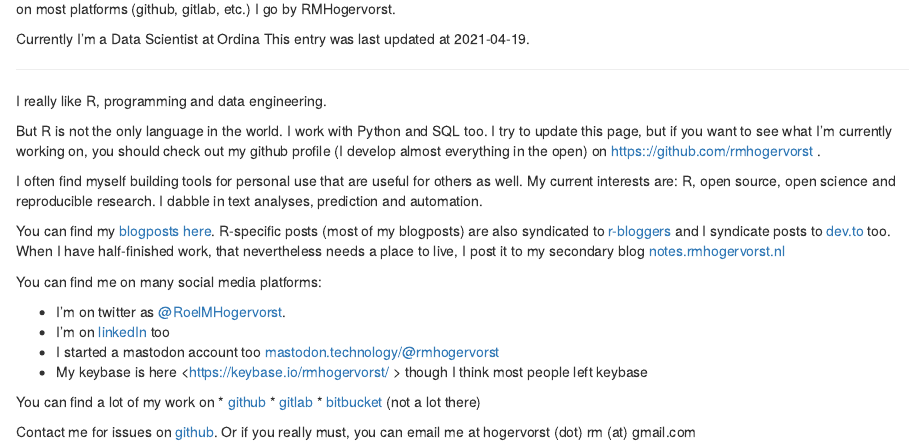
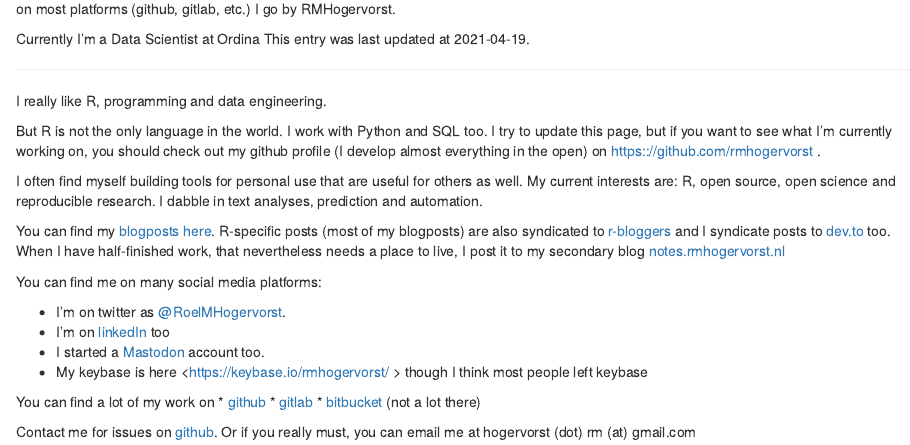
Before and after one commit to RMHogervorst/rmhogervorst.github.io, an R Markdown document (index.Rmd): the page in a window 1100 px wide, from 340 px down. Rendered offline with R 4.5, knitr and Pandoc, with nearby package versions; drawn as R Markdown's standard HTML page in place of the format the file asks for.

Commit message:
changed mastodon link

```diff
--- a/index.Rmd
+++ b/index.Rmd
@@ -47,7 +47,7 @@ You can find me on many social media platforms:
 
 * I'm on twitter as <a href="https://twitter.com/RoelMHogervorst" rel="me">@RoelMHogervorst</a>.
 * I'm on <a href="https://www.linkedin.com/in/rmhogervorst" rel="me">linkedIn</a> too
-* I started a mastodon account too <a href="https://mastodon.technology/@rmhogervorst" rel="me">mastodon.technology/@rmhogervorst</a>
+* I started a  <a rel="me" href="https://mastodon.technology/@rmhogervorst">Mastodon</a> account too.
 * My keybase is here <https://keybase.io/rmhogervorst/ > though I think most people left keybase
 
 You can find a lot of my work on
```
Also changed, not shown: index.html.
